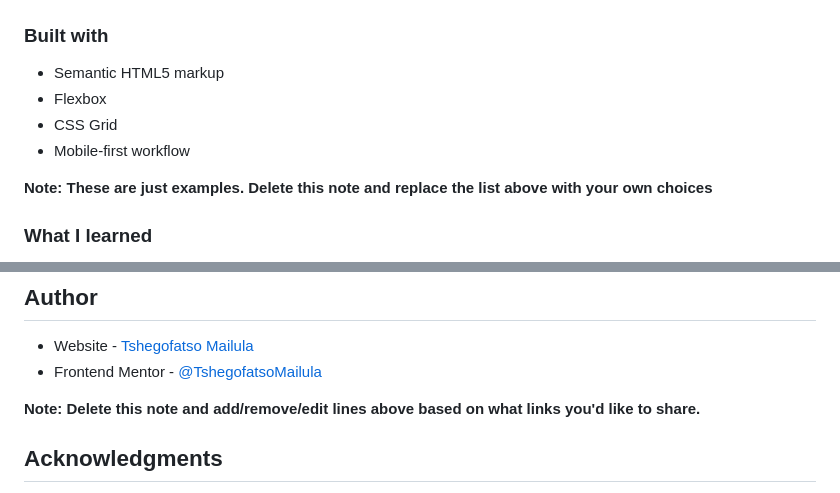
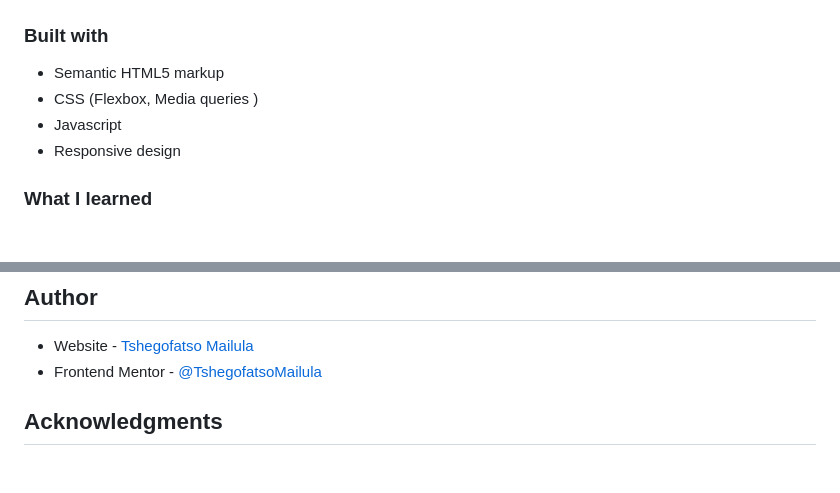
Before and after one commit to TshegofatsoMailula/results-summary-component-bootcamp-final-assessment, a Markdown page: README.md, 2 parts joined by grey strips. Drawn GitHub-style; blank space fills up the shorter version.

Commit message:
Update built with section on README file

```diff
--- a/README.md
+++ b/README.md
@@ -47,11 +47,9 @@ Users should be able to:
 ### Built with
 
 - Semantic HTML5 markup
-- Flexbox
-- CSS Grid
-- Mobile-first workflow
-
-**Note: These are just examples. Delete this note and replace the list above with your own choices**
+- CSS (Flexbox, Media queries )
+- Javascript
+- Responsive design
 
 ### What I learned
 
@@ -96,8 +94,6 @@ Use this section to outline areas that you want to continue focusing on in futur
 - Frontend Mentor - [@TshegofatsoMailula](https://www.frontendmentor.io/profile/TshegofatsoMailula)
 
 
-**Note: Delete this note and add/remove/edit lines above based on what links you'd like to share.**
-
 ## Acknowledgments
 
 This is where you can give a hat tip to anyone who helped you out on this project. Perhaps you worked in a team or got some inspiration from someone else's solution. This is the perfect place to give them some credit.
```
